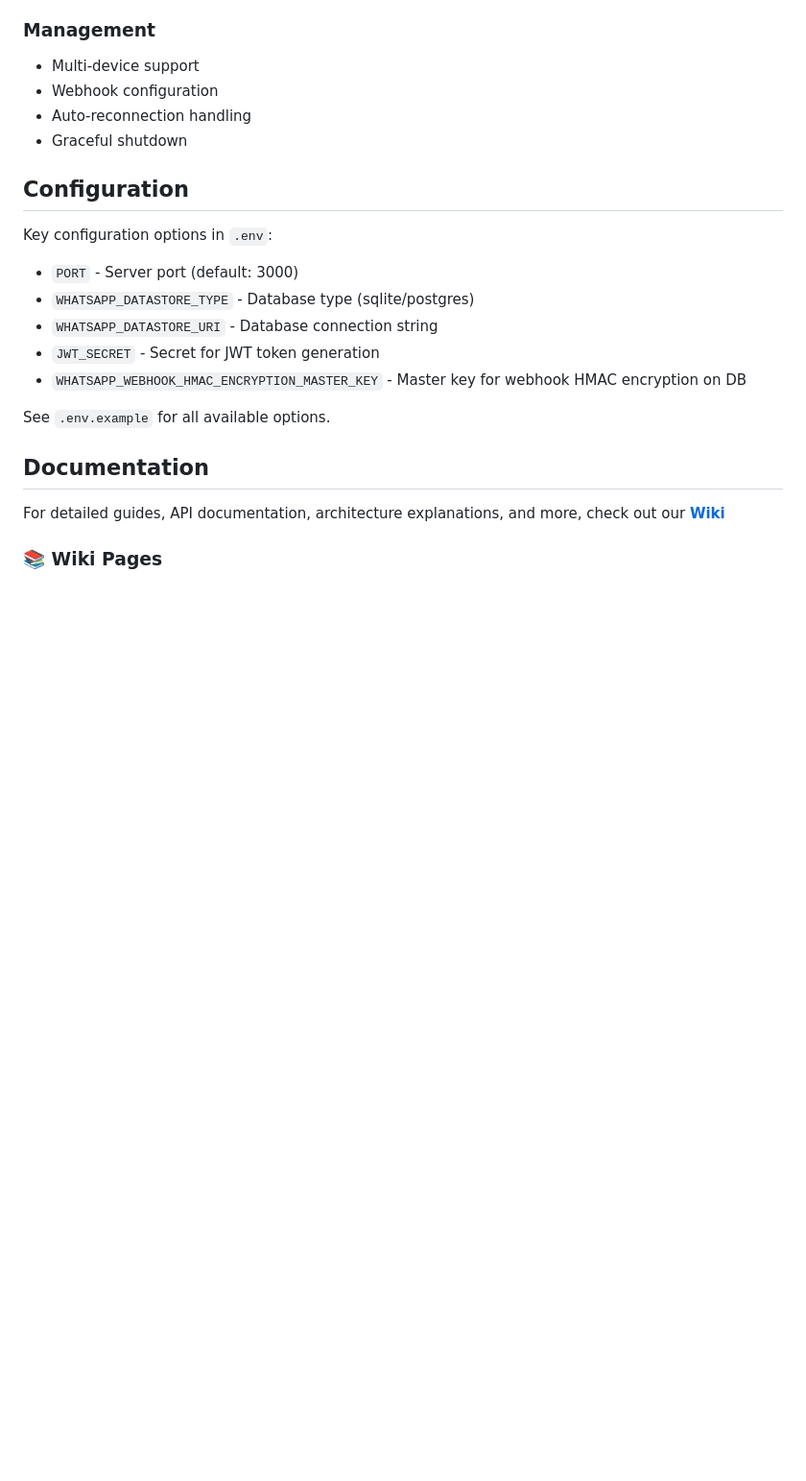
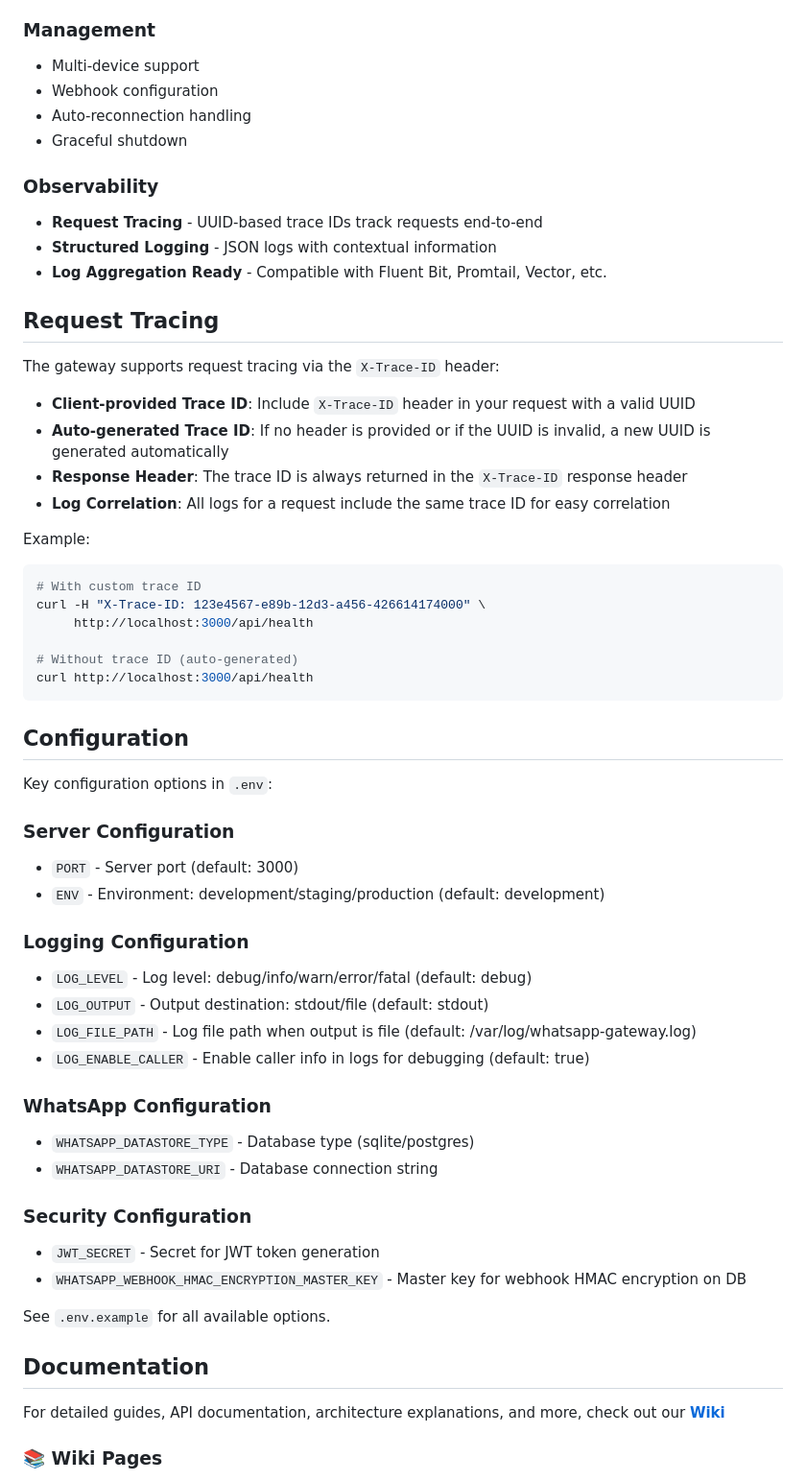
Before and after one commit to glennprays/whatsapp-gateway, a Markdown page: README.md, the part around one of its changes. Shown at 96% size. GitHub-like rendering; blank space fills up the shorter version.

````diff
--- a/README.md
+++ b/README.md
@@ -74,12 +92,48 @@ That's it! Check the API documentation at `/docs` (if Swagger is enabled) for de
 - Auto-reconnection handling
 - Graceful shutdown
 
+### Observability
+- **Request Tracing** - UUID-based trace IDs track requests end-to-end
+- **Structured Logging** - JSON logs with contextual information
+- **Log Aggregation Ready** - Compatible with Fluent Bit, Promtail, Vector, etc.
+
+## Request Tracing
+
+The gateway supports request tracing via the `X-Trace-ID` header:
+
+- **Client-provided Trace ID**: Include `X-Trace-ID` header in your request with a valid UUID
+- **Auto-generated Trace ID**: If no header is provided or if the UUID is invalid, a new UUID is generated automatically
+- **Response Header**: The trace ID is always returned in the `X-Trace-ID` response header
+- **Log Correlation**: All logs for a request include the same trace ID for easy correlation
+
+Example:
+```bash
+# With custom trace ID
+curl -H "X-Trace-ID: 123e4567-e89b-12d3-a456-426614174000" \
+     http://localhost:3000/api/health
+
+# Without trace ID (auto-generated)
+curl http://localhost:3000/api/health
+```
+
 ## Configuration
 Key configuration options in `.env`:
 
+### Server Configuration
 - `PORT` - Server port (default: 3000)
+- `ENV` - Environment: development/staging/production (default: development)
+
+### Logging Configuration
+- `LOG_LEVEL` - Log level: debug/info/warn/error/fatal (default: debug)
+- `LOG_OUTPUT` - Output destination: stdout/file (default: stdout)
+- `LOG_FILE_PATH` - Log file path when output is file (default: /var/log/whatsapp-gateway.log)
+- `LOG_ENABLE_CALLER` - Enable caller info in logs for debugging (default: true)
+
+### WhatsApp Configuration
 - `WHATSAPP_DATASTORE_TYPE` - Database type (sqlite/postgres)
 - `WHATSAPP_DATASTORE_URI` - Database connection string
+
+### Security Configuration
 - `JWT_SECRET` - Secret for JWT token generation
 - `WHATSAPP_WEBHOOK_HMAC_ENCRYPTION_MASTER_KEY` - Master key for webhook HMAC encryption on DB
 
````
Also changed, not shown: other parts of README.md (+28 -3 lines).
